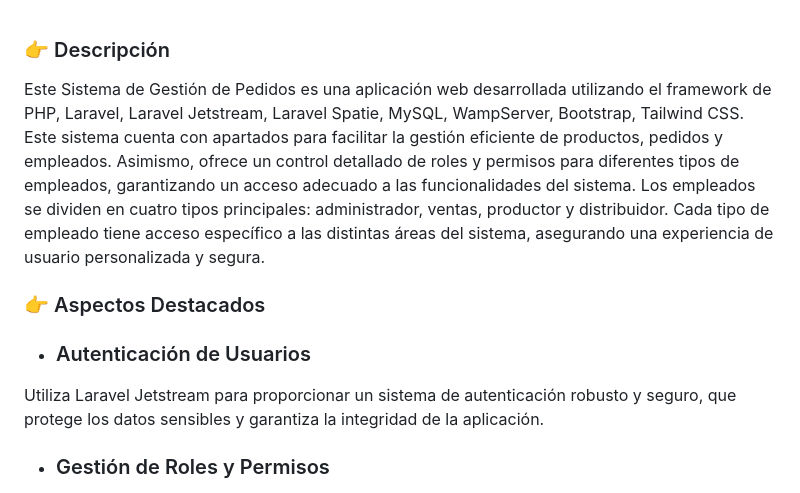
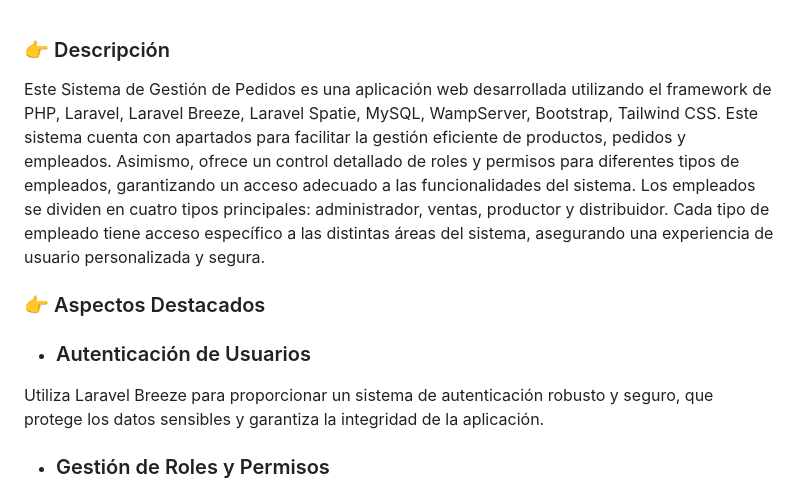
Before and after one commit to RafaOnPC/SistemaGestionPedidos_Bakery, a Markdown page: README.md, the part around the change. Rendered like a GitHub page.

```diff
--- a/README.md
+++ b/README.md
@@ -1,10 +1,10 @@
 ### 👉 Descripción
 
-Este Sistema de Gestión de Pedidos es una aplicación web desarrollada utilizando el framework de PHP, Laravel, Laravel Jetstream, Laravel Spatie, MySQL, WampServer, Bootstrap, Tailwind CSS. Este sistema cuenta con apartados para facilitar la gestión eficiente de productos, pedidos y empleados. Asimismo, ofrece un control detallado de roles y permisos para diferentes tipos de empleados, garantizando un acceso adecuado a las funcionalidades del sistema. Los empleados se dividen en cuatro tipos principales: administrador, ventas, productor y distribuidor. Cada tipo de empleado tiene acceso específico a las distintas áreas del sistema, asegurando una experiencia de usuario personalizada y segura.
+Este Sistema de Gestión de Pedidos es una aplicación web desarrollada utilizando el framework de PHP, Laravel, Laravel Breeze, Laravel Spatie, MySQL, WampServer, Bootstrap, Tailwind CSS. Este sistema cuenta con apartados para facilitar la gestión eficiente de productos, pedidos y empleados. Asimismo, ofrece un control detallado de roles y permisos para diferentes tipos de empleados, garantizando un acceso adecuado a las funcionalidades del sistema. Los empleados se dividen en cuatro tipos principales: administrador, ventas, productor y distribuidor. Cada tipo de empleado tiene acceso específico a las distintas áreas del sistema, asegurando una experiencia de usuario personalizada y segura.
 
 ### 👉 Aspectos Destacados
 + ### Autenticación de Usuarios
-Utiliza Laravel Jetstream para proporcionar un sistema de autenticación robusto y seguro, que protege los datos sensibles y garantiza la integridad de la aplicación.
+Utiliza Laravel Breeze para proporcionar un sistema de autenticación robusto y seguro, que protege los datos sensibles y garantiza la integridad de la aplicación.
 
 + ### Gestión de Roles y Permisos
 Emplea Laravel Spatie para el manejo flexible de roles y permisos, permitiendo asignar permisos específicos a cada tipo de empleado y controlar su acceso a las funciones del sistema.
```
